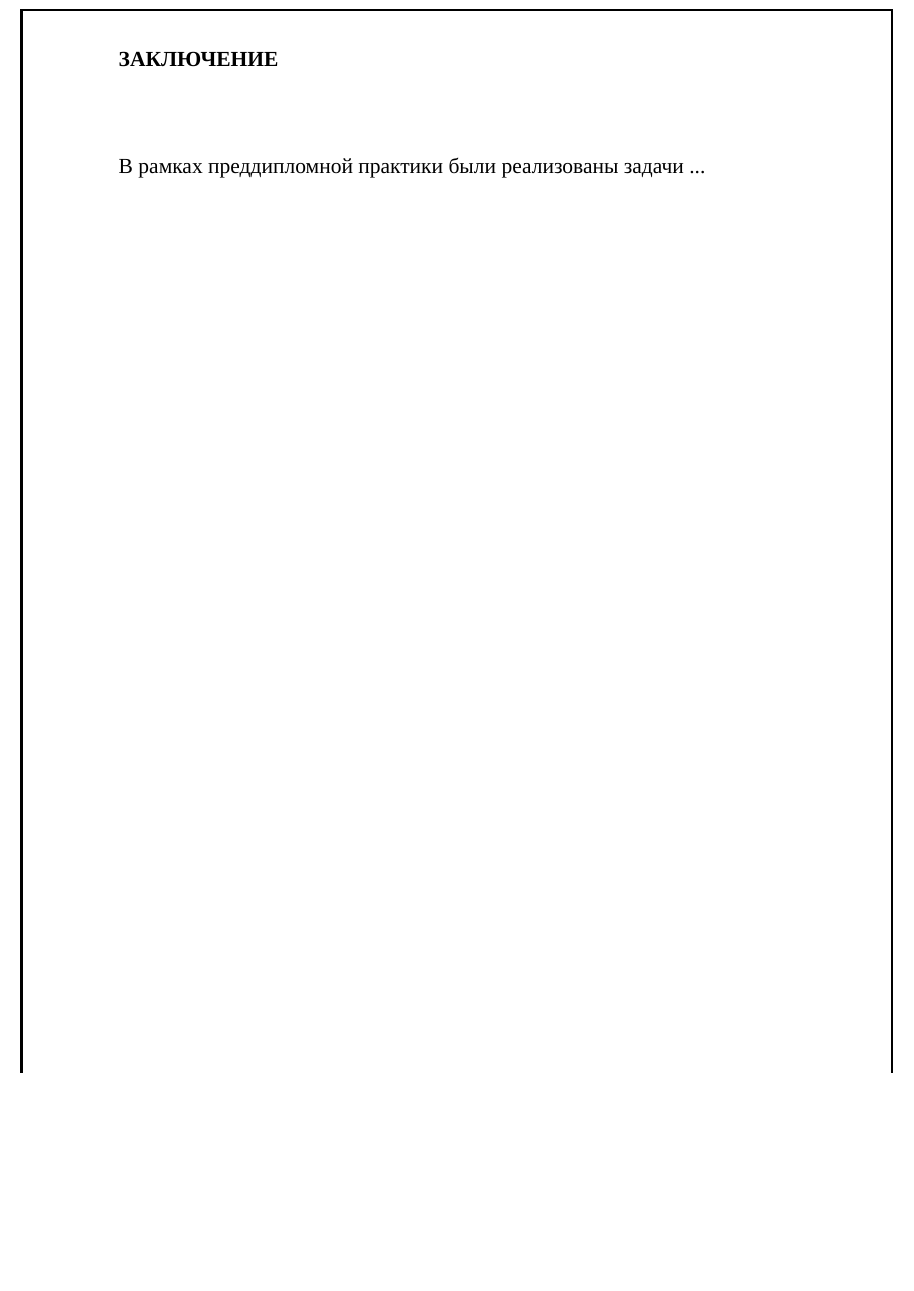
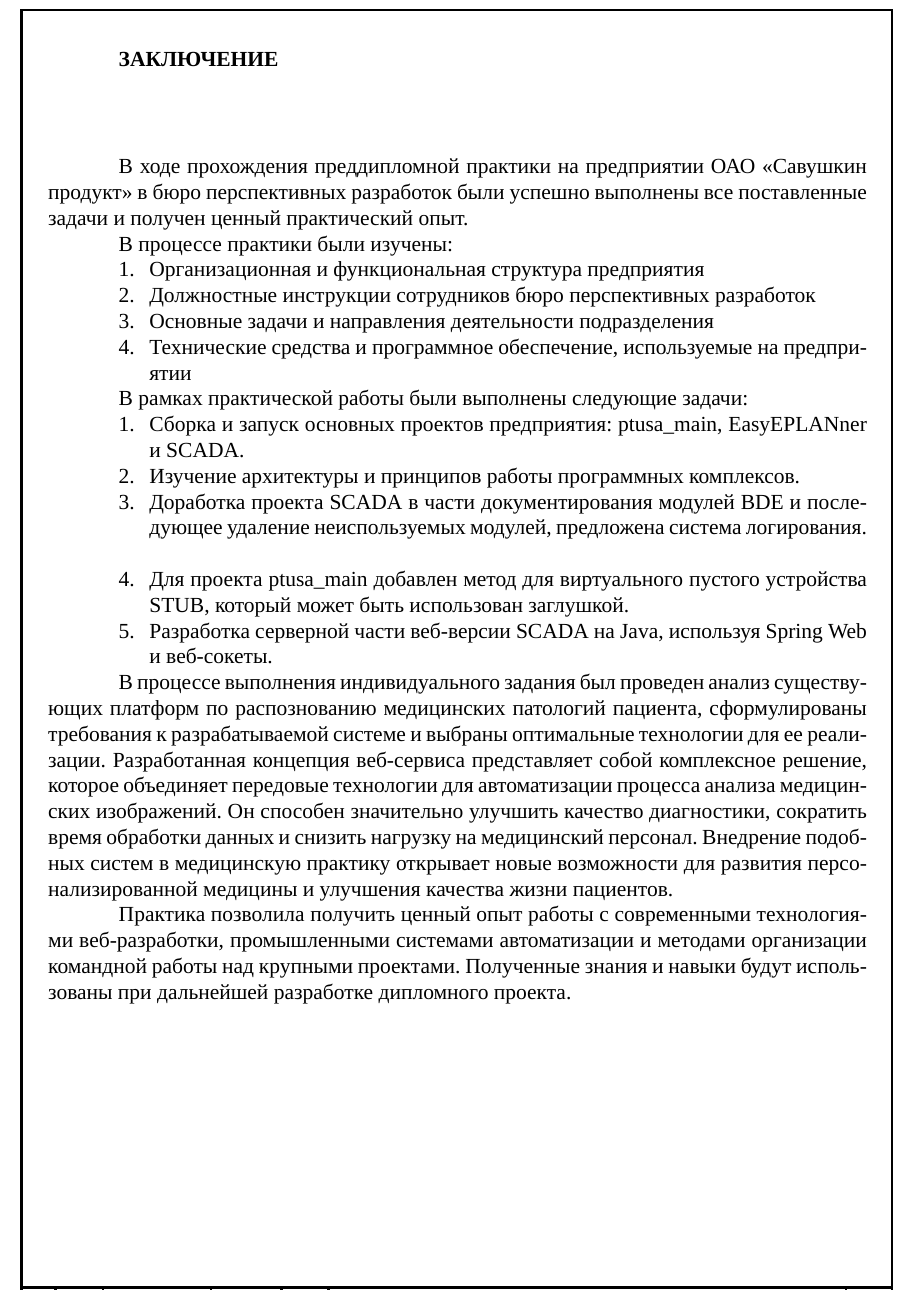
Before and after one commit to dzibukalexander/practice_order, a LaTeX document (practice_report.tex, which reads completion.tex): part of page 18 of 20, cut so that both start at the same text, the shorter picture padded with empty space. Compiled offline with XeLaTeX; a missing font is replaced by an installed copy or a similar font.

Commit message:
Add completion

```diff
--- a/completion.tex
+++ b/completion.tex
@@ -7,7 +7,51 @@
 \subtitlespace
 
 {\gostFont
-	\par \redline В рамках преддипломной практики были реализованы задачи ...
+
+	\par \redline В ходе прохождения преддипломной практики на предприятии ОАО «Савушкин продукт» в бюро перспективных разработок были успешно выполнены все поставленные задачи и получен ценный практический опыт.
+
+	\par \redline В процессе практики были изучены:
+	\begin{itemize}[leftmargin=2.15cm, labelwidth=0.65cm, labelsep=0.0cm]
+
+		\item[\theitemcntr.] Организационная и функциональная структура предприятия
+		\addtocounter{itemcntr}{1}
+
+		\item[\theitemcntr.] Должностные инструкции сотрудников бюро перспективных разработок
+		\addtocounter{itemcntr}{1}
+
+		\item[\theitemcntr.] Основные задачи и направления деятельности подразделения
+		\addtocounter{itemcntr}{1}
+
+		\item[\theitemcntr.] Технические средства и программное обеспечение, используемые на предприятии
+		\addtocounter{itemcntr}{1}
+
+		\setcounter{itemcntr}{1}
+		\end{itemize}
+
+		\par \redline В рамках практической работы были выполнены следующие задачи:
+		\begin{itemize}[leftmargin=2.15cm, labelwidth=0.65cm, labelsep=0.0cm]
+
+		\item[\theitemcntr.] Сборка и запуск основных проектов предприятия: ptusa\_main, EasyEPLANner и SCADA.
+		\addtocounter{itemcntr}{1}
+
+		\item[\theitemcntr.] Изучение архитектуры и принципов работы программных комплексов.
+		\addtocounter{itemcntr}{1}
+
+		\item[\theitemcntr.] Доработка проекта SCADA в части документирования модулей BDE и последующее удаление неиспользуемых модулей, предложена система логирования.
+		\addtocounter{itemcntr}{1}
+
+		\item[\theitemcntr.] Для проекта ptusa\_main добавлен метод для виртуального пустого устройства STUB, который может быть использован заглушкой.
+		\addtocounter{itemcntr}{1}
+
+		\item[\theitemcntr.] Разработка серверной части веб-версии SCADA на Java, используя Spring Web и веб-сокеты.
+		\addtocounter{itemcntr}{1}
+
+	\setcounter{itemcntr}{1}
+	\end{itemize}
+
+	\par \redline В процессе выполнения индивидуального задания был проведен анализ существующих платформ по распознованию медицинских патологий пациента, сформулированы требования к разрабатываемой системе и выбраны оптимальные технологии для ее реализации. Разработанная концепция веб-сервиса представляет собой комплексное решение, которое объединяет передовые технологии для автоматизации процесса анализа медицинских изображений. Он способен значительно улучшить качество диагностики, сократить время обработки данных и снизить нагрузку на медицинский персонал. Внедрение подобных систем в медицинскую практику открывает новые возможности для развития персонализированной медицины и улучшения качества жизни пациентов.
+
+	\par \redline Практика позволила получить ценный опыт работы с современными технологиями веб-разработки, промышленными системами автоматизации и методами организации командной работы над крупными проектами. Полученные знания и навыки будут использованы при дальнейшей разработке дипломного проекта.
 
 }
 
```
